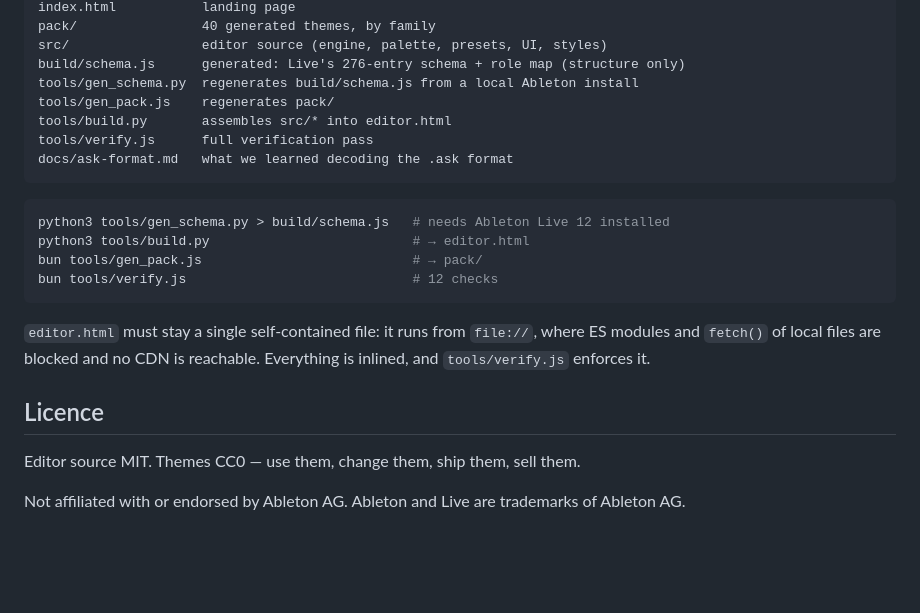
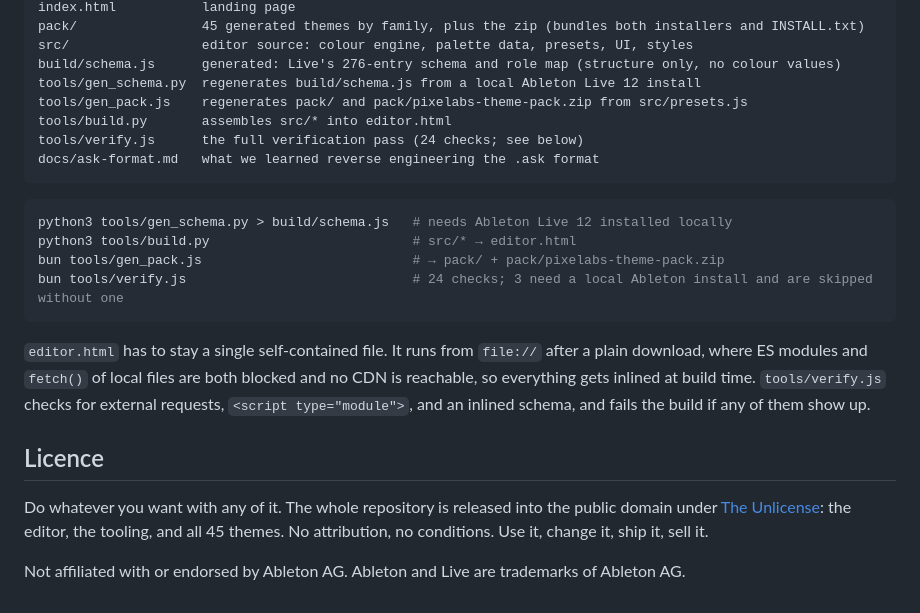
Before and after one commit to thepixelabs/ableton-themes, a Markdown page: README.md, the part around one of its changes. GitHub-like rendering; blank space fills up the shorter version.

````diff
--- a/README.md
+++ b/README.md
@@ -69,27 +55,25 @@ editor.html          the tool — built artifact, commit it, open it directly
 index.html           landing page
-pack/                40 generated themes, by family
-src/                 editor source (engine, palette, presets, UI, styles)
-build/schema.js      generated: Live's 276-entry schema + role map (structure only)
-tools/gen_schema.py  regenerates build/schema.js from a local Ableton install
-tools/gen_pack.js    regenerates pack/
+pack/                45 generated themes by family, plus the zip (bundles both installers and INSTALL.txt)
+src/                 editor source: colour engine, palette data, presets, UI, styles
+build/schema.js      generated: Live's 276-entry schema and role map (structure only, no colour values)
+tools/gen_schema.py  regenerates build/schema.js from a local Ableton Live 12 install
+tools/gen_pack.js    regenerates pack/ and pack/pixelabs-theme-pack.zip from src/presets.js
 tools/build.py       assembles src/* into editor.html
-tools/verify.js      full verification pass
-docs/ask-format.md   what we learned decoding the .ask format
+tools/verify.js      the full verification pass (24 checks; see below)
+docs/ask-format.md   what we learned reverse engineering the .ask format
 ```
 
 ```bash
-python3 tools/gen_schema.py > build/schema.js   # needs Ableton Live 12 installed
-python3 tools/build.py                          # → editor.html
-bun tools/gen_pack.js                           # → pack/
-bun tools/verify.js                             # 12 checks
+python3 tools/gen_schema.py > build/schema.js   # needs Ableton Live 12 installed locally
+python3 tools/build.py                          # src/* → editor.html
+bun tools/gen_pack.js                           # → pack/ + pack/pixelabs-theme-pack.zip
+bun tools/verify.js                             # 24 checks; 3 need a local Ableton install and are skipped without one
 ```
 
-`editor.html` must stay a single self-contained file: it runs from `file://`, where ES modules
-and `fetch()` of local files are blocked and no CDN is reachable. Everything is inlined, and
-`tools/verify.js` enforces it.
+`editor.html` has to stay a single self-contained file. It runs from `file://` after a plain download, where ES modules and `fetch()` of local files are both blocked and no CDN is reachable, so everything gets inlined at build time. `tools/verify.js` checks for external requests, `<script type="module">`, and an inlined schema, and fails the build if any of them show up.
 
 ## Licence
 
-Editor source MIT. Themes CC0 — use them, change them, ship them, sell them.
+Do whatever you want with any of it. The whole repository is released into the public domain under [The Unlicense](LICENSE): the editor, the tooling, and all 45 themes. No attribution, no conditions. Use it, change it, ship it, sell it.
 
 Not affiliated with or endorsed by Ableton AG. Ableton and Live are trademarks of Ableton AG.
````
Also changed, not shown: other parts of README.md (+26 -40 lines).
